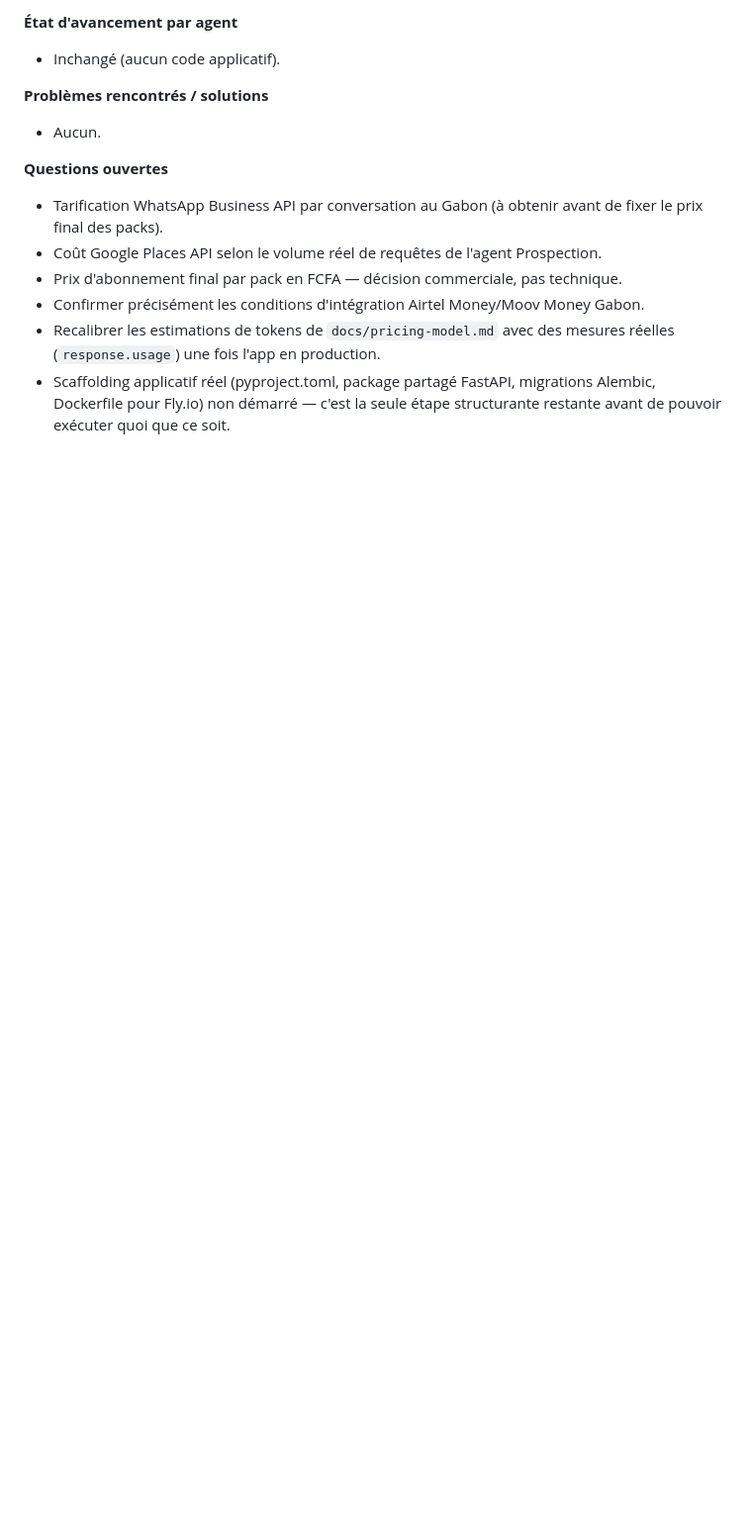
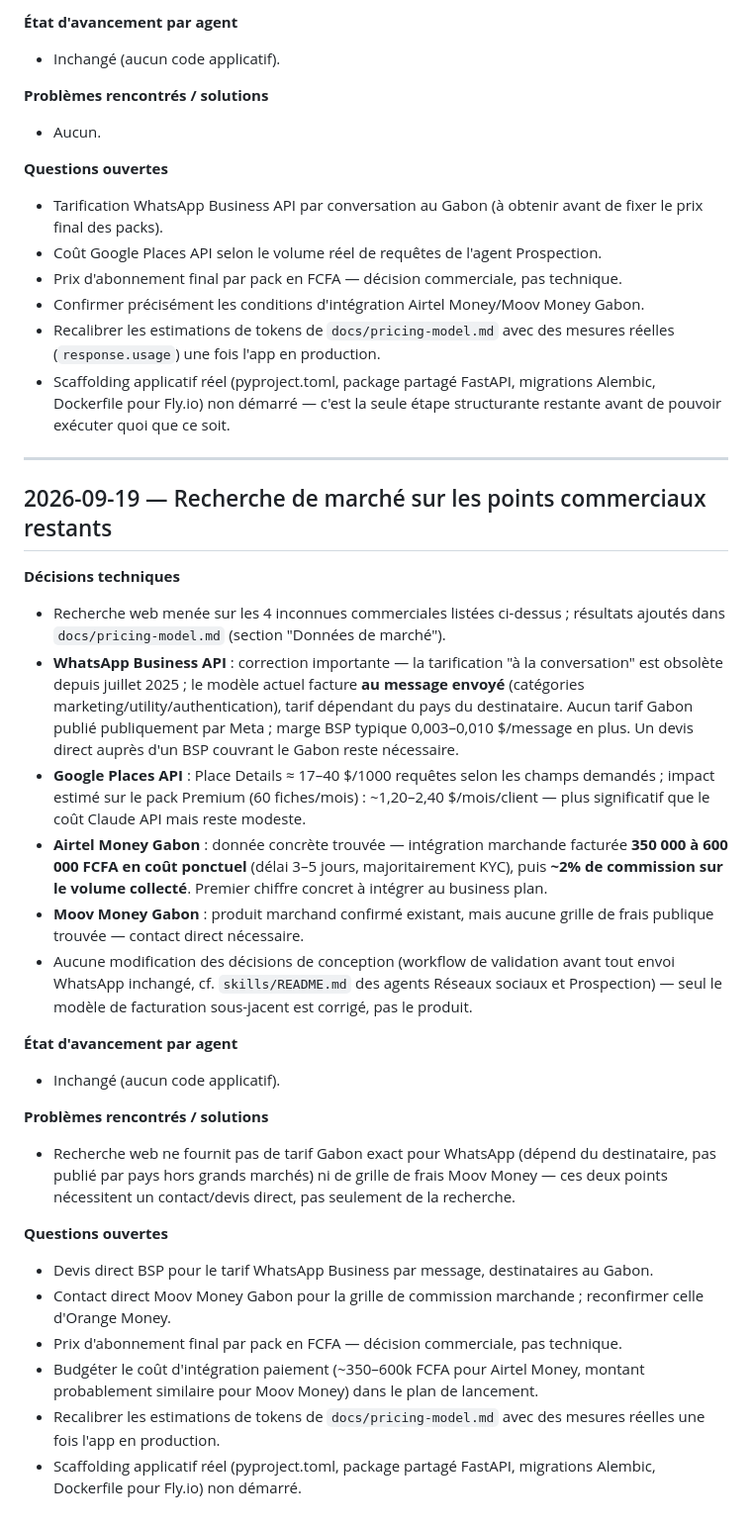
Before and after one commit to Dinace/github-test, a Markdown page: MEMORY.md, the part around the change. Shown at 99% size. Rendered like a GitHub page; blank space fills up the shorter version.

```diff
--- a/MEMORY.md
+++ b/MEMORY.md
@@ -378,3 +378,48 @@ Format d'entrée suggéré :
 - Scaffolding applicatif réel (pyproject.toml, package partagé FastAPI, migrations Alembic,
   Dockerfile pour Fly.io) non démarré — c'est la seule étape structurante restante avant de
   pouvoir exécuter quoi que ce soit.
+
+---
+
+## 2026-09-19 — Recherche de marché sur les points commerciaux restants
+
+**Décisions techniques**
+- Recherche web menée sur les 4 inconnues commerciales listées ci-dessus ; résultats ajoutés
+  dans `docs/pricing-model.md` (section "Données de marché").
+- **WhatsApp Business API** : correction importante — la tarification "à la conversation"
+  est obsolète depuis juillet 2025 ; le modèle actuel facture **au message envoyé**
+  (catégories marketing/utility/authentication), tarif dépendant du pays du destinataire.
+  Aucun tarif Gabon publié publiquement par Meta ; marge BSP typique 0,003–0,010 $/message
+  en plus. Un devis direct auprès d'un BSP couvrant le Gabon reste nécessaire.
+- **Google Places API** : Place Details ≈ 17–40 $/1000 requêtes selon les champs demandés ;
+  impact estimé sur le pack Premium (60 fiches/mois) : ~1,20–2,40 $/mois/client — plus
+  significatif que le coût Claude API mais reste modeste.
+- **Airtel Money Gabon** : donnée concrète trouvée — intégration marchande facturée
+  **350 000 à 600 000 FCFA en coût ponctuel** (délai 3–5 jours, majoritairement KYC), puis
+  **~2% de commission sur le volume collecté**. Premier chiffre concret à intégrer au
+  business plan.
+- **Moov Money Gabon** : produit marchand confirmé existant, mais aucune grille de frais
+  publique trouvée — contact direct nécessaire.
+- Aucune modification des décisions de conception (workflow de validation avant tout envoi
+  WhatsApp inchangé, cf. `skills/README.md` des agents Réseaux sociaux et Prospection) —
+  seul le modèle de facturation sous-jacent est corrigé, pas le produit.
+
+**État d'avancement par agent**
+- Inchangé (aucun code applicatif).
+
+**Problèmes rencontrés / solutions**
+- Recherche web ne fournit pas de tarif Gabon exact pour WhatsApp (dépend du destinataire,
+  pas publié par pays hors grands marchés) ni de grille de frais Moov Money — ces deux
+  points nécessitent un contact/devis direct, pas seulement de la recherche.
+
+**Questions ouvertes**
+- Devis direct BSP pour le tarif WhatsApp Business par message, destinataires au Gabon.
+- Contact direct Moov Money Gabon pour la grille de commission marchande ; reconfirmer
+  celle d'Orange Money.
+- Prix d'abonnement final par pack en FCFA — décision commerciale, pas technique.
+- Budgéter le coût d'intégration paiement (~350–600k FCFA pour Airtel Money, montant
+  probablement similaire pour Moov Money) dans le plan de lancement.
+- Recalibrer les estimations de tokens de `docs/pricing-model.md` avec des mesures réelles
+  une fois l'app en production.
+- Scaffolding applicatif réel (pyproject.toml, package partagé FastAPI, migrations Alembic,
+  Dockerfile pour Fly.io) non démarré.
```
Also changed, not shown: docs/pricing-model.md (+44 -9 lines).
